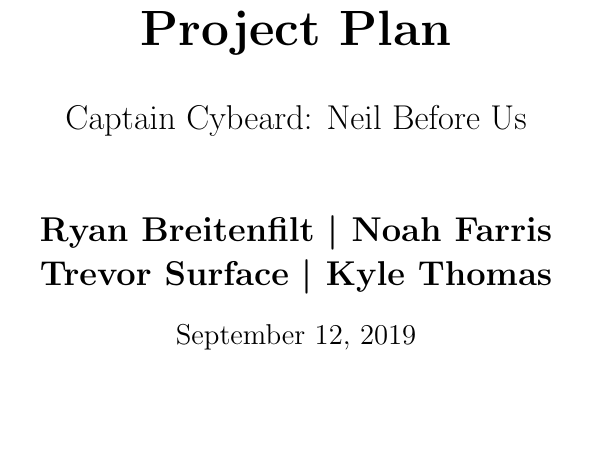
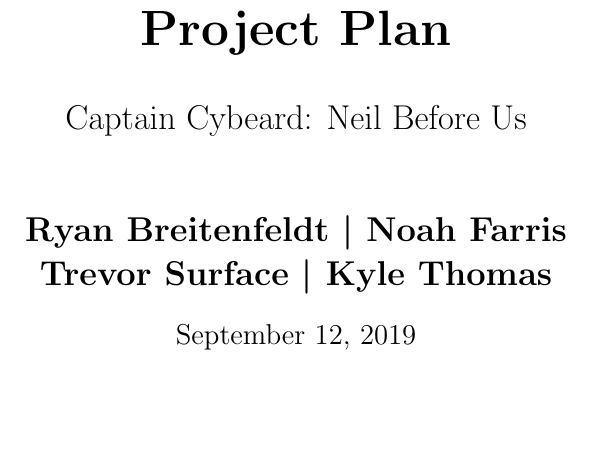
Before and after one commit to Captain-Cybeard/Capstone_Project, a LaTeX document (Docs/ProjectPlan/project_plan.tex, which reads Docs/ProjectPlan/titlepage.tex): part of page 1 of 4, cut so that both start at the same text. Compiled offline with pdfLaTeX.

Commit message:
fixed really embarrassing spelling mistake :)

```diff
--- a/Docs/ProjectPlan/titlepage.tex
+++ b/Docs/ProjectPlan/titlepage.tex
@@ -11,7 +11,7 @@
 
         \vspace{1cm}
 
-        \textbf{Ryan Breitenfilt \textbar\ Noah Farris\\ Trevor Surface \textbar\ Kyle Thomas}
+        \textbf{Ryan Breitenfeldt \textbar\ Noah Farris\\ Trevor Surface \textbar\ Kyle Thomas}
 
         \vspace{.2cm}
         \Large
```
Also changed, not shown: Docs/ProjectPlan/project_plan.pdf.
